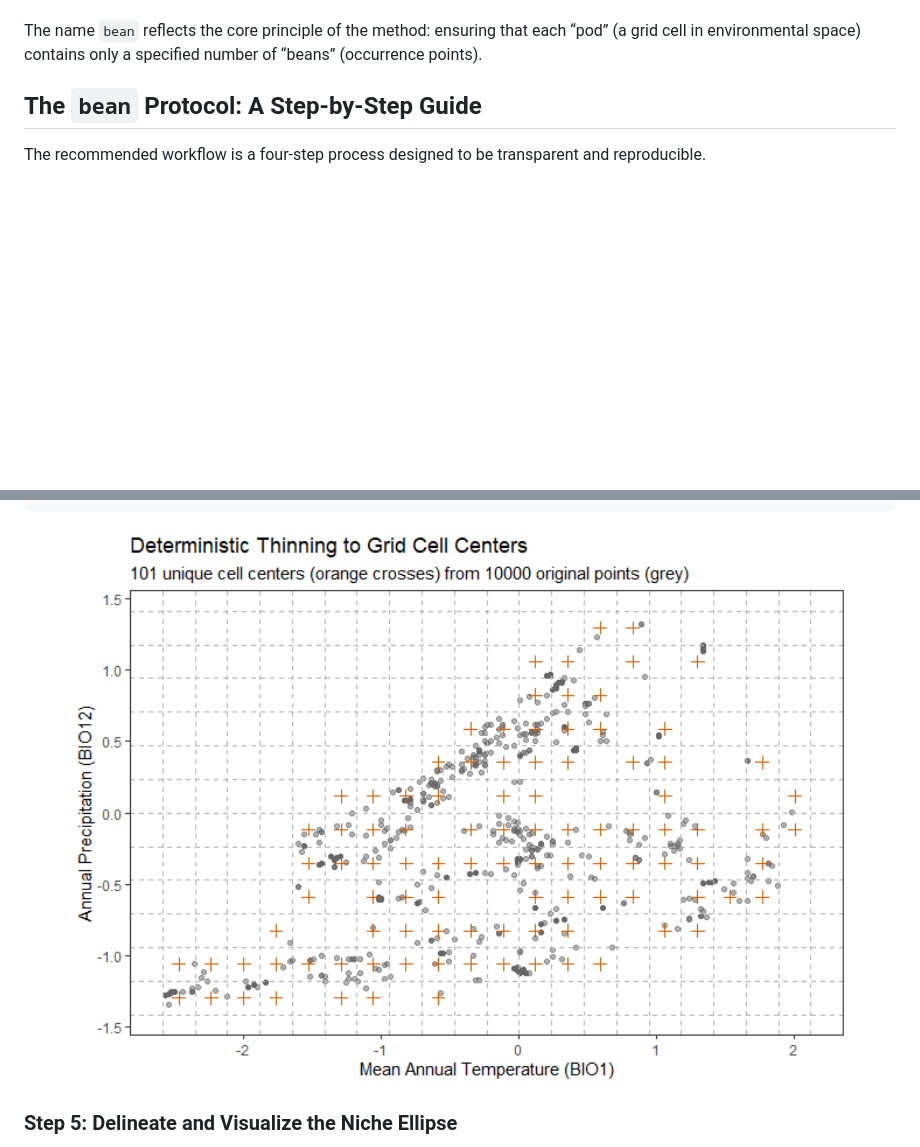
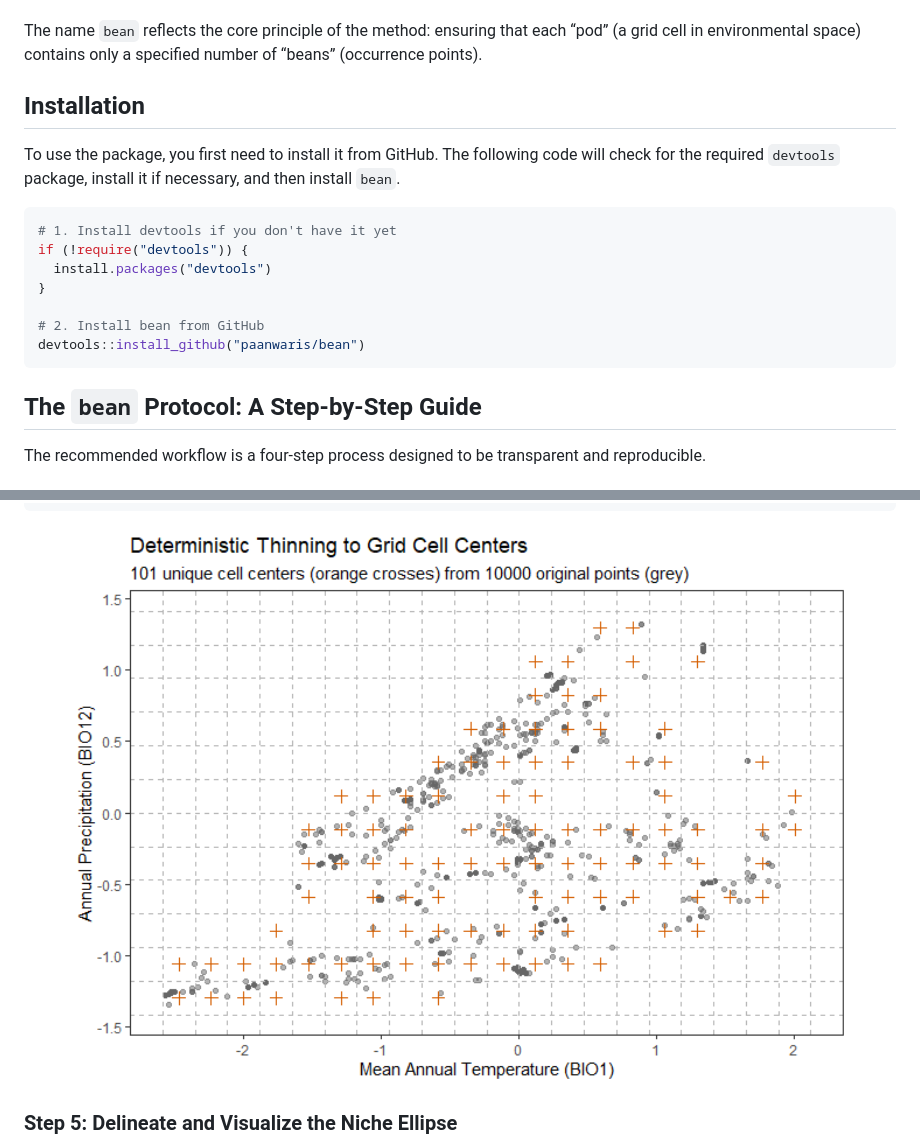
Before and after one commit to paanwaris/bean, a Markdown page: README.md, 2 parts joined by grey strips. Drawn GitHub-style; pictures changed too: man/figures/README-unnamed-chunk-3-1.png (added); blank space fills up the shorter version.

````diff
--- a/README.md
+++ b/README.md
@@ -31,6 +31,22 @@ prediction of habitat suitability.
 The name `bean` reflects the core principle of the method: ensuring that
 each “pod” (a grid cell in environmental space) contains only a
 specified number of “beans” (occurrence points).
+
+## Installation
+
+To use the package, you first need to install it from GitHub. The
+following code will check for the required `devtools` package, install
+it if necessary, and then install `bean`.
+
+``` r
+# 1. Install devtools if you don't have it yet
+if (!require("devtools")) {
+  install.packages("devtools")
+}
+
+# 2. Install bean from GitHub
+devtools::install_github("paanwaris/bean")
+```
 
 ## The `bean` Protocol: A Step-by-Step Guide
 
@@ -422,7 +438,7 @@ ggplot() +
     panel.background = element_blank())
 ```
 
-<img src="man/figures/README-unnamed-chunk-2-1.png" width="100%" />
+<img src="man/figures/README-unnamed-chunk-3-1.png" width="100%" />
 
 ### Step 5: Delineate and Visualize the Niche Ellipse
 
````
Also changed, not shown: 1 other file.
